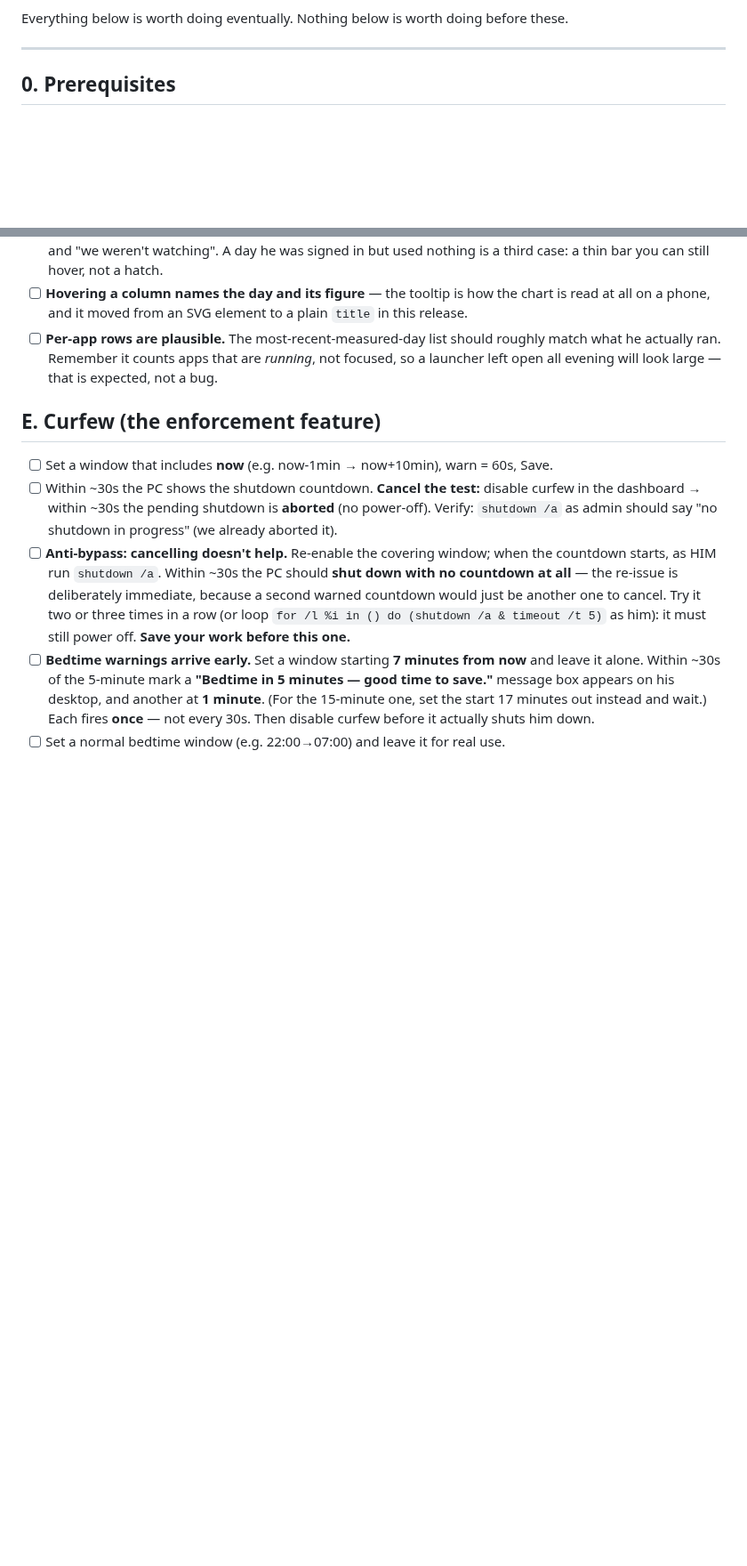
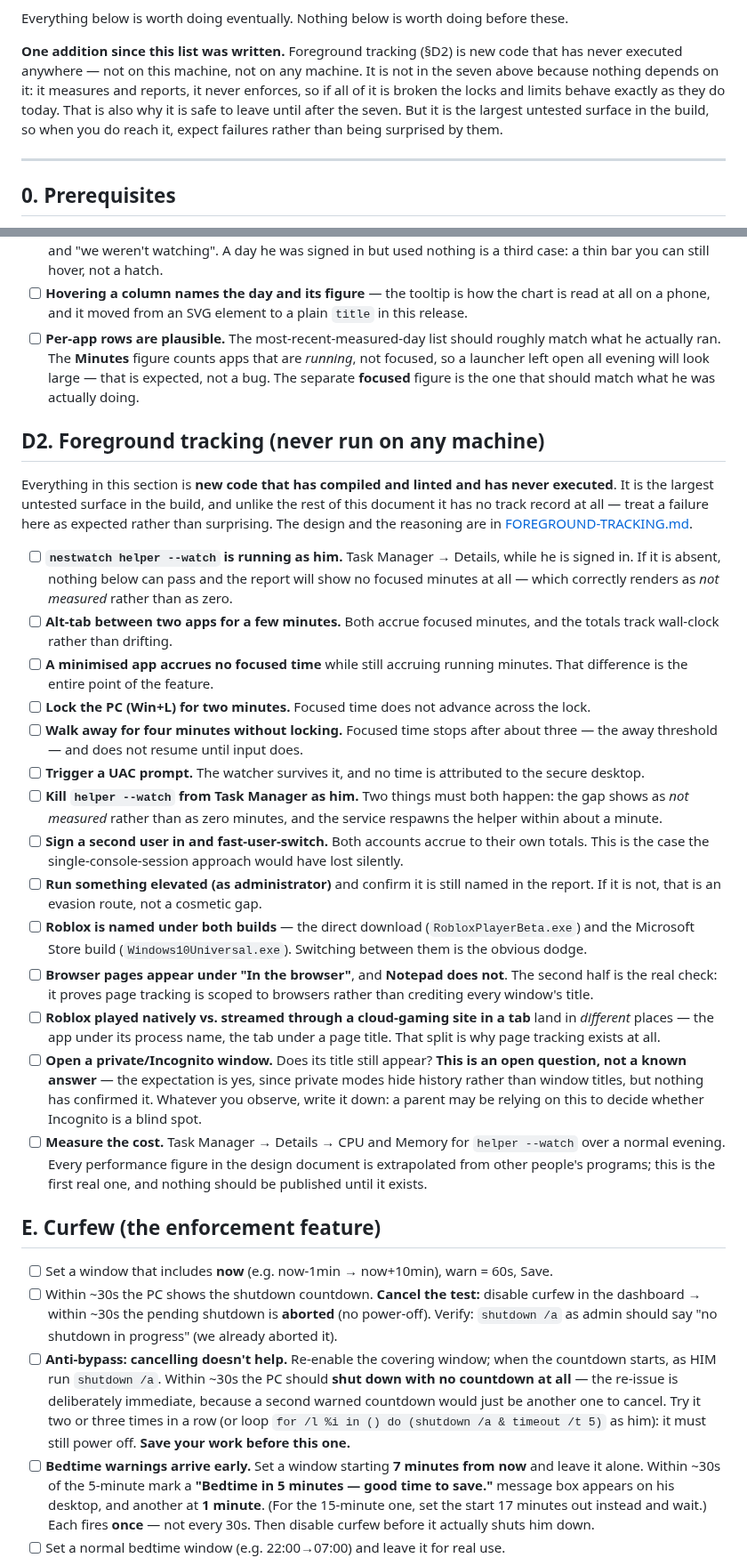
Before and after one commit to emrecdr/nestwatch, a Markdown page: docs/WINDOWS-TESTING.md, 2 parts joined by grey strips. Shown at 89% size. Rendered like a GitHub page; blank space fills up the shorter version.

Commit message:
Put the foreground checks in the document that goes to the machine
The on-device checklist for foreground tracking existed only in
FOREGROUND-TRACKING.md, which is a design document. WINDOWS-TESTING.md -- the one
someone actually carries to the PC, and the only method with a track record of
finding what matters here -- did not mention the watcher at all. So the checks
were written, filed, and unreachable from the place they would be used.

Adds §D2 with the cases that regress silently: a second signed-in user, an
elevated process, Notepad leaking into the browser-page list, and Roblox native
versus streamed through a tab. Also the two that are measurements rather than
pass/fail -- whether a private window's title appears (an open question, and the
tester is asked to write down whatever they see, because a parent may rely on it),
and the watcher's real CPU and memory, which is the first honest figure this
feature will ever have.

Corrects a line in §D that went half-stale: per-app minutes still count running
time, but there is now a separate focused figure beside it.

Deliberately NOT added to the "seven first" list. Nothing depends on this code --
it measures and reports, it never enforces -- so if all of it is broken, the locks
and limits behave exactly as they do today. The note there says so, and says to
expect failures rather than be surprised by them, since none of it has ever run.

```diff
--- a/docs/WINDOWS-TESTING.md
+++ b/docs/WINDOWS-TESTING.md
@@ -38,6 +38,13 @@ Each links to its full entry below.
    through 0.2.3 was found. It has still never been seen on Windows, with real data, on a phone.
 
 Everything below is worth doing eventually. Nothing below is worth doing before these.
+
+**One addition since this list was written.** Foreground tracking (§D2) is new code that has never
+executed anywhere — not on this machine, not on any machine. It is not in the seven above because
+nothing depends on it: it measures and reports, it never enforces, so if all of it is broken the
+locks and limits behave exactly as they do today. That is also why it is safe to leave until after
+the seven. But it is the largest untested surface in the build, so when you do reach it, expect
+failures rather than being surprised by them.
 
 ---
 
@@ -185,8 +192,51 @@ Everything below is worth doing eventually. Nothing below is worth doing before
 - [ ] **Hovering a column names the day and its figure** — the tooltip is how the chart is read at
       all on a phone, and it moved from an SVG element to a plain `title` in this release.
 - [ ] **Per-app rows are plausible.** The most-recent-measured-day list should roughly match what
-      he actually ran. Remember it counts apps that are *running*, not focused, so a launcher left
-      open all evening will look large — that is expected, not a bug.
+      he actually ran. The **Minutes** figure counts apps that are *running*, not focused, so a
+      launcher left open all evening will look large — that is expected, not a bug. The separate
+      **focused** figure is the one that should match what he was actually doing.
+
+## D2. Foreground tracking (never run on any machine)
+
+Everything in this section is **new code that has compiled and linted and has never executed**. It
+is the largest untested surface in the build, and unlike the rest of this document it has no track
+record at all — treat a failure here as expected rather than surprising. The design and the
+reasoning are in [FOREGROUND-TRACKING.md](FOREGROUND-TRACKING.md).
+
+- [ ] **`nestwatch helper --watch` is running as him.** Task Manager → Details, while he is signed
+      in. If it is absent, nothing below can pass and the report will show no focused minutes at
+      all — which correctly renders as *not measured* rather than as zero.
+- [ ] **Alt-tab between two apps for a few minutes.** Both accrue focused minutes, and the totals
+      track wall-clock rather than drifting.
+- [ ] **A minimised app accrues no focused time** while still accruing running minutes. That
+      difference is the entire point of the feature.
+- [ ] **Lock the PC (Win+L) for two minutes.** Focused time does not advance across the lock.
+- [ ] **Walk away for four minutes without locking.** Focused time stops after about three — the
+      away threshold — and does not resume until input does.
+- [ ] **Trigger a UAC prompt.** The watcher survives it, and no time is attributed to the secure
+      desktop.
+- [ ] **Kill `helper --watch` from Task Manager as him.** Two things must both happen: the gap
+      shows as *not measured* rather than as zero minutes, and the service respawns the helper
+      within about a minute.
+- [ ] **Sign a second user in and fast-user-switch.** Both accounts accrue to their own totals.
+      This is the case the single-console-session approach would have lost silently.
+- [ ] **Run something elevated (as administrator)** and confirm it is still named in the report.
+      If it is not, that is an evasion route, not a cosmetic gap.
+- [ ] **Roblox is named under both builds** — the direct download (`RobloxPlayerBeta.exe`) and the
+      Microsoft Store build (`Windows10Universal.exe`). Switching between them is the obvious dodge.
+- [ ] **Browser pages appear under "In the browser"**, and **Notepad does not**. The second half is
+      the real check: it proves page tracking is scoped to browsers rather than crediting every
+      window's title.
+- [ ] **Roblox played natively vs. streamed through a cloud-gaming site in a tab** land in
+      *different* places — the app under its process name, the tab under a page title. That split
+      is why page tracking exists at all.
+- [ ] **Open a private/Incognito window.** Does its title still appear? **This is an open question,
+      not a known answer** — the expectation is yes, since private modes hide history rather than
+      window titles, but nothing has confirmed it. Whatever you observe, write it down: a parent
+      may be relying on this to decide whether Incognito is a blind spot.
+- [ ] **Measure the cost.** Task Manager → Details → CPU and Memory for `helper --watch` over a
+      normal evening. Every performance figure in the design document is extrapolated from other
+      people's programs; this is the first real one, and nothing should be published until it exists.
 
 ## E. Curfew (the enforcement feature)
 
```
